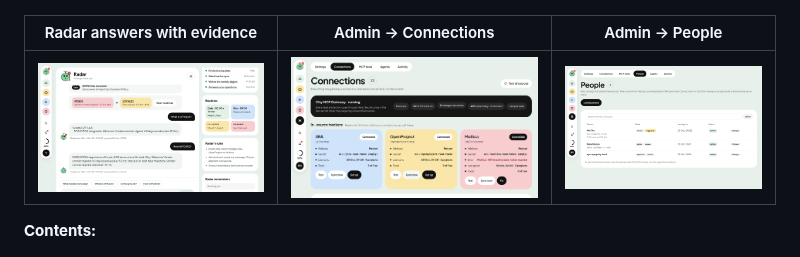
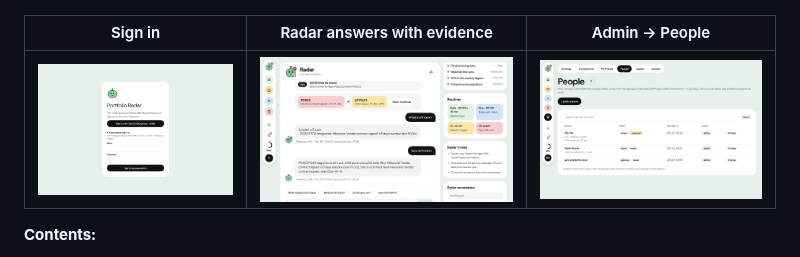
Before and after one commit to raahulgupta07/portfolio-radar, a Markdown page: README.md, the part around the change. GitHub-like rendering; pictures changed too: docs/images/login.png (added).

Commit message:
README: login screenshot
Co-Authored-By: Claude Opus 5.5 <noreply@anthropic.com>
Claude-Session: https://claude.ai/code/session_01SBoiN2RwTcG1eTiVUzhtAV

```diff
--- a/README.md
+++ b/README.md
@@ -11,9 +11,9 @@ Everything goes through one **City MCP Gateway**. The nightly sync, the web app,
 
 ![Overview](docs/images/overview.png)
 
-| Radar answers with evidence | Admin → Connections | Admin → People |
+| Sign in | Radar answers with evidence | Admin → People |
 |---|---|---|
-| ![Radar](docs/images/radar.png) | ![Connections](docs/images/admin-connections.png) | ![People](docs/images/admin-people.png) |
+| ![Login](docs/images/login.png) | ![Radar](docs/images/radar.png) | ![People](docs/images/admin-people.png) |
 
 **Contents:**
 
```
